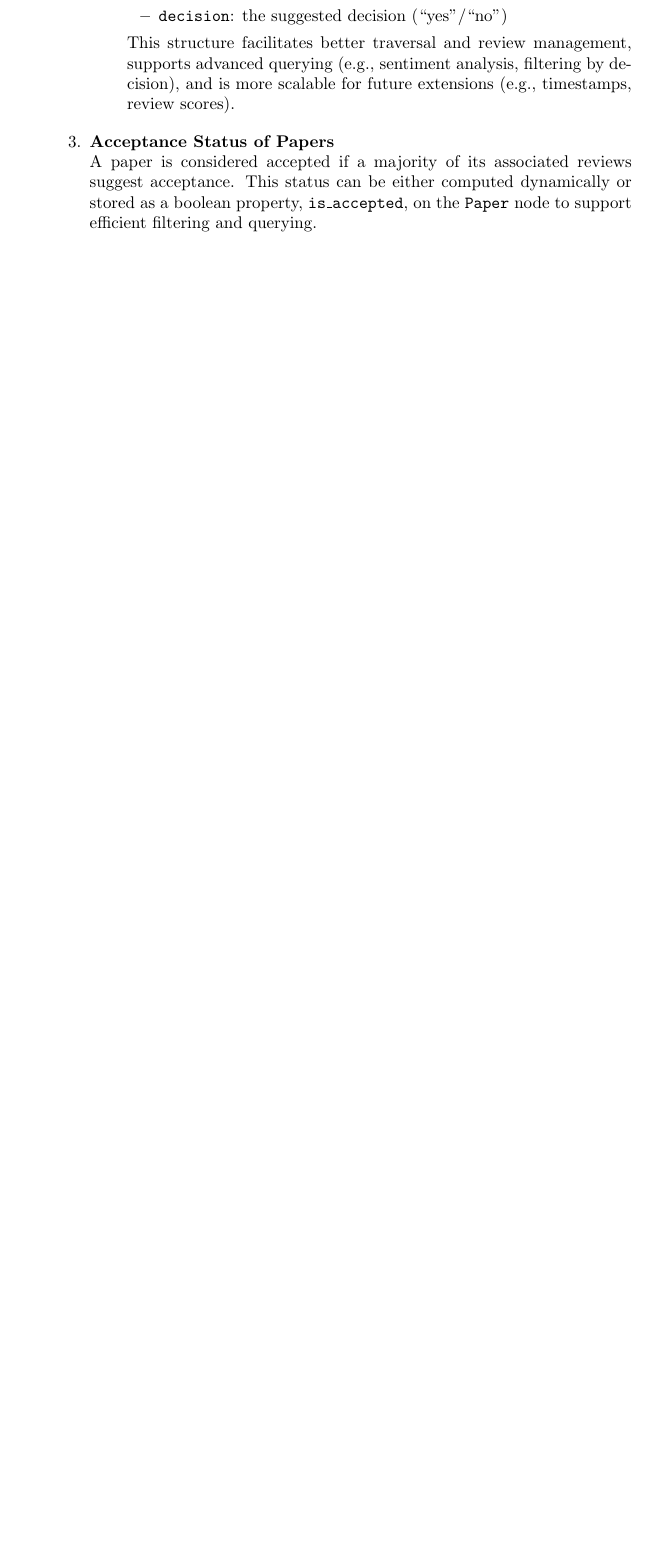
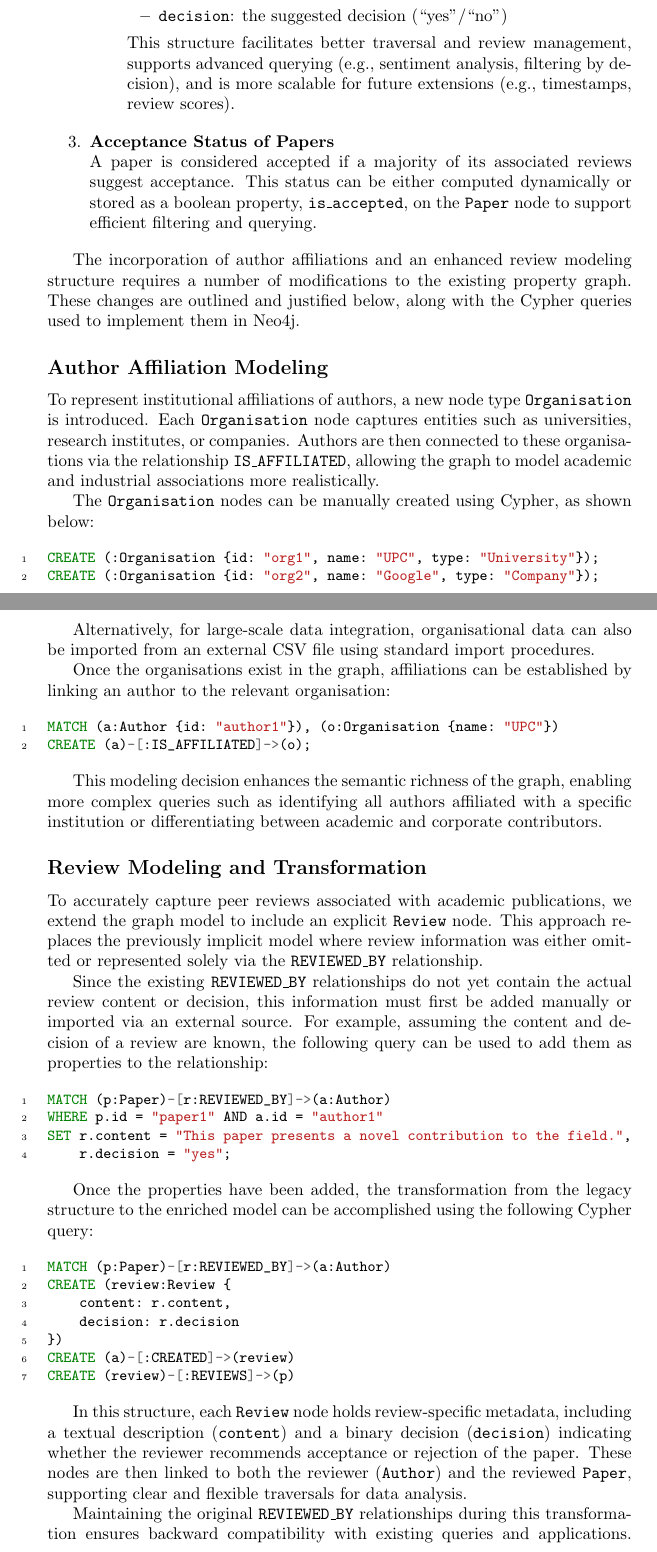
Before and after one commit to valdemarbang/neo4j-lab, a LaTeX document (main_updated.tex): part of page 3 of 9 before the commit and two parts of pages 3 and 4 of 11 after it, the two joined at a grey line, cut so that both start at the same text, the shorter picture padded with empty space. Compiled offline with pdfLaTeX.

Commit message:
updated main.tex, final part from me

```diff
--- a/main_updated.tex
+++ b/main_updated.tex
@@ -111,3 +111,63 @@ To enhance the expressiveness and analytical capabilities of the existing graph
     \item \textbf{Acceptance Status of Papers} \\
     A paper is considered accepted if a majority of its associated reviews suggest acceptance. This status can be either computed dynamically or stored as a boolean property, \texttt{is\_accepted}, on the \texttt{Paper} node to support efficient filtering and querying.
 \end{enumerate}
+
+The incorporation of author affiliations and an enhanced review modeling structure requires a number of modifications to the existing property graph. These changes are outlined and justified below, along with the Cypher queries used to implement them in Neo4j.
+
+\subsection*{Author Affiliation Modeling}
+
+To represent institutional affiliations of authors, a new node type \texttt{Organisation} is introduced. Each \texttt{Organisation} node captures entities such as universities, research institutes, or companies. Authors are then connected to these organisations via the relationship \texttt{IS\_AFFILIATED}, allowing the graph to model academic and industrial associations more realistically.
+
+The \texttt{Organisation} nodes can be manually created using Cypher, as shown below:
+
+\begin{minted}[fontsize=\small, linenos, breaklines]{cypher}
+CREATE (:Organisation {id: "org1", name: "UPC", type: "University"});
+CREATE (:Organisation {id: "org2", name: "Google", type: "Company"});
+\end{minted}
+
+Alternatively, for large-scale data integration, organisational data can also be imported from an external CSV file using standard import procedures.
+
+Once the organisations exist in the graph, affiliations can be established by linking an author to the relevant organisation:
+
+\begin{minted}[fontsize=\small, linenos, breaklines]{cypher}
+MATCH (a:Author {id: "author1"}), (o:Organisation {name: "UPC"})
+CREATE (a)-[:IS_AFFILIATED]->(o);
+\end{minted}
+
+This modeling decision enhances the semantic richness of the graph, enabling more complex queries such as identifying all authors affiliated with a specific institution or differentiating between academic and corporate contributors.
+
+\subsection*{Review Modeling and Transformation}
+
+To accurately capture peer reviews associated with academic publications, we extend the graph model to include an explicit \texttt{Review} node. This approach replaces the previously implicit model where review information was either omitted or represented solely via the \texttt{REVIEWED\_BY} relationship.
+
+Since the existing \texttt{REVIEWED\_BY} relationships do not yet contain the actual review content or decision, this information must first be added manually or imported via an external source. For example, assuming the content and decision of a review are known, the following query can be used to add them as properties to the relationship:
+
+\begin{minted}[fontsize=\small, linenos, breaklines]{cypher}
+MATCH (p:Paper)-[r:REVIEWED_BY]->(a:Author)
+WHERE p.id = "paper1" AND a.id = "author1"
+SET r.content = "This paper presents a novel contribution to the field.",
+    r.decision = "yes";
+\end{minted}
+
+Once the properties have been added, the transformation from the legacy structure to the enriched model can be accomplished using the following Cypher query:
+
+
+
+\begin{minted}[fontsize=\small, linenos, breaklines]{cypher}
+MATCH (p:Paper)-[r:REVIEWED_BY]->(a:Author)
+CREATE (review:Review {
+    content: r.content,
+    decision: r.decision
+})
+CREATE (a)-[:CREATED]->(review)
+CREATE (review)-[:REVIEWS]->(p)
+\end{minted}
+
+In this structure, each \texttt{Review} node holds review-specific metadata, including a textual description (\texttt{content}) and a binary decision (\texttt{decision}) indicating whether the reviewer recommends acceptance or rejection of the paper. These nodes are then linked to both the reviewer (\texttt{Author}) and the reviewed \texttt{Paper}, supporting clear and flexible traversals for data analysis.
+
+Maintaining the original \texttt{REVIEWED\_BY} relationships during this transformation ensures backward compatibility with existing queries and applications. However, if legacy support is not required, these relationships can be safely removed to streamline the graph schema. This can be done using the following query:
+
+\begin{minted}[fontsize=\small, linenos, breaklines]{cypher}
+MATCH (p:Paper)-[r:REVIEWED_BY]->(a:Author)
+DELETE r
+\end{minted}
```
Also changed, not shown: main_updated.tex (13 more changed lines).
